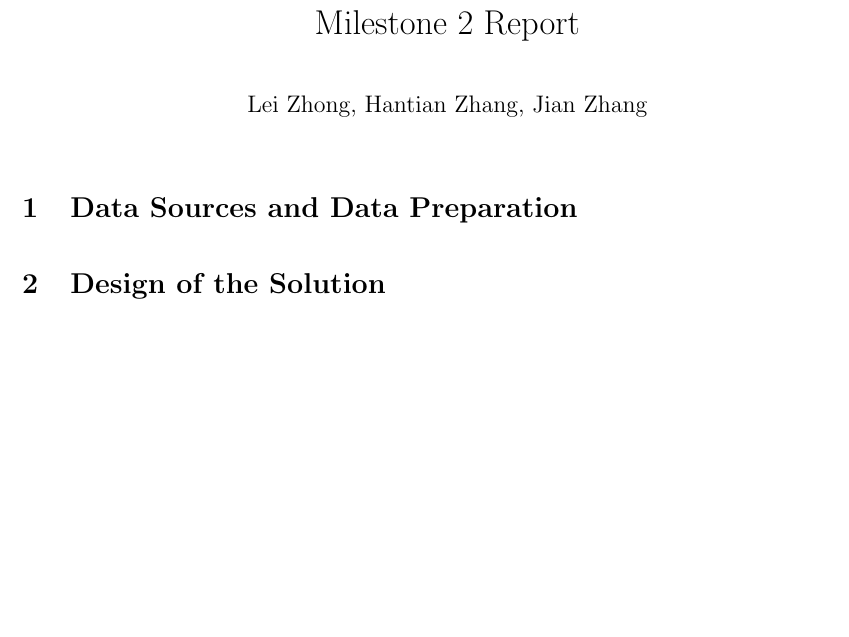
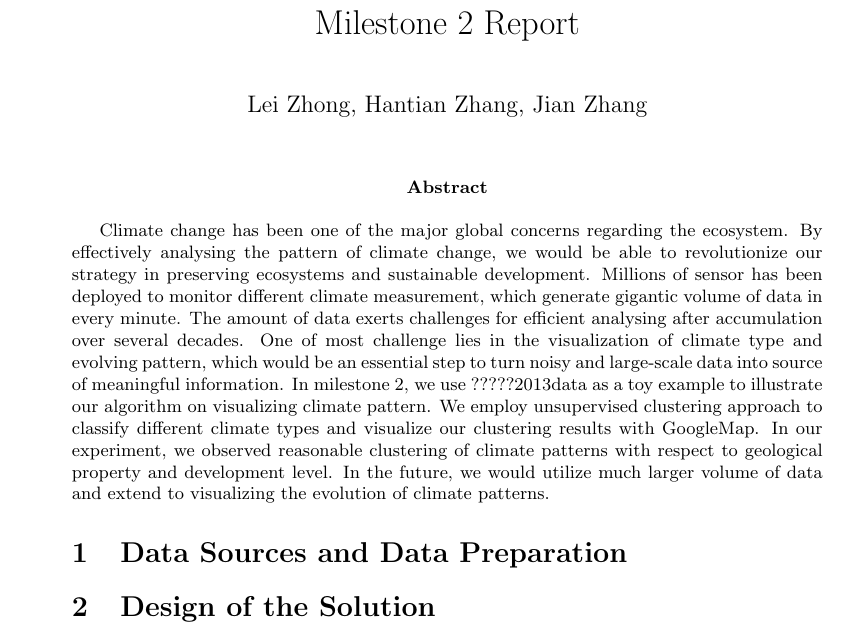
Before and after one commit to raynald/ETH_BBBigData, a LaTeX document (report/milestone2.tex): part of the page, cut so that both start at the same text, the shorter picture padded with empty space. Compiled offline with pdfLaTeX.

Commit message:
report_abs

```diff
--- a/report/milestone2.tex
+++ b/report/milestone2.tex
@@ -35,6 +35,8 @@
 \date{}
 \maketitle
 
+\abstract{Climate change has been one of the major global concerns regarding the ecosystem. By effectively analysing the pattern of climate change, we would be able to revolutionize our strategy in preserving ecosystems and sustainable development. Millions of sensor has been deployed to monitor different climate measurement, which generate gigantic volume of data in every minute. The amount of data exerts challenges for efficient analysing after accumulation over several decades. One of most challenge lies in the visualization of climate type and evolving pattern, which would be an essential step to turn noisy and large-scale data into source of meaningful information. In milestone 2, we use ?????2013data as a toy example to illustrate our algorithm on visualizing climate pattern. We employ unsupervised clustering approach to classify different climate types and visualize our clustering results with GoogleMap. In our experiment, we observed reasonable clustering of climate patterns with respect to geological property and development level. In the future, we would utilize much larger volume of data and extend to visualizing the evolution of climate patterns.}
+
 \input{data}
 \input{design}
 \input{result}
```
